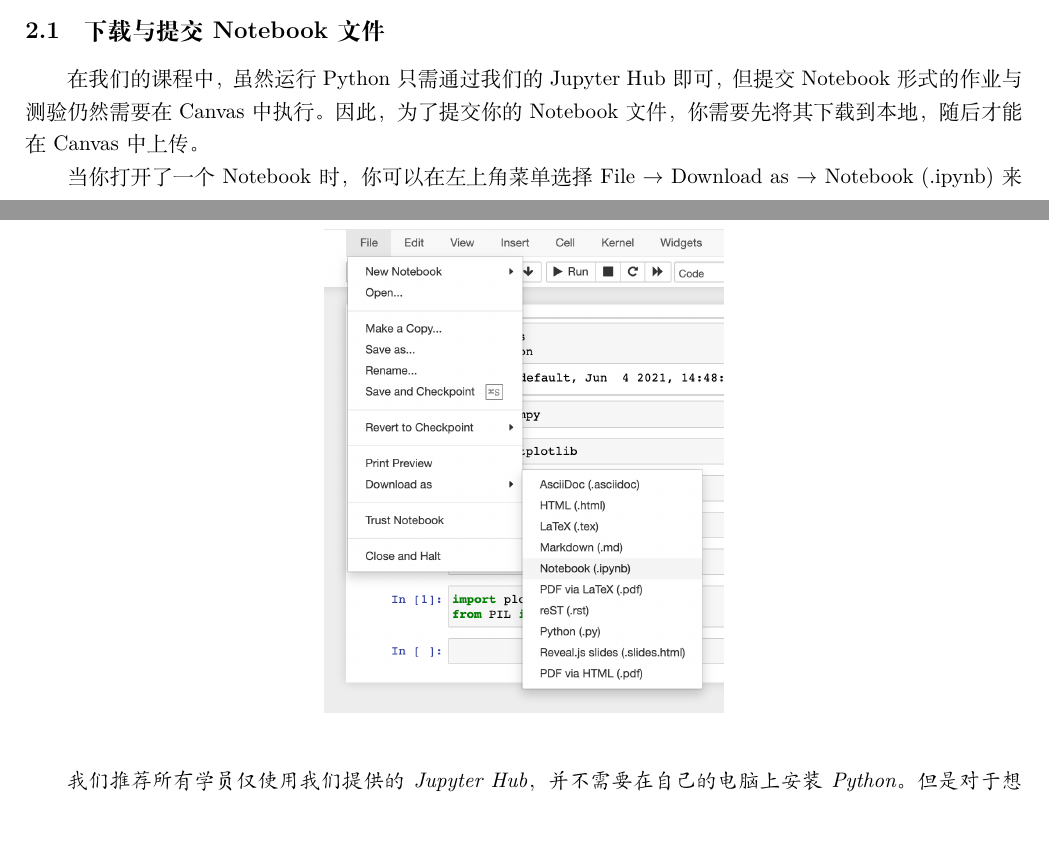
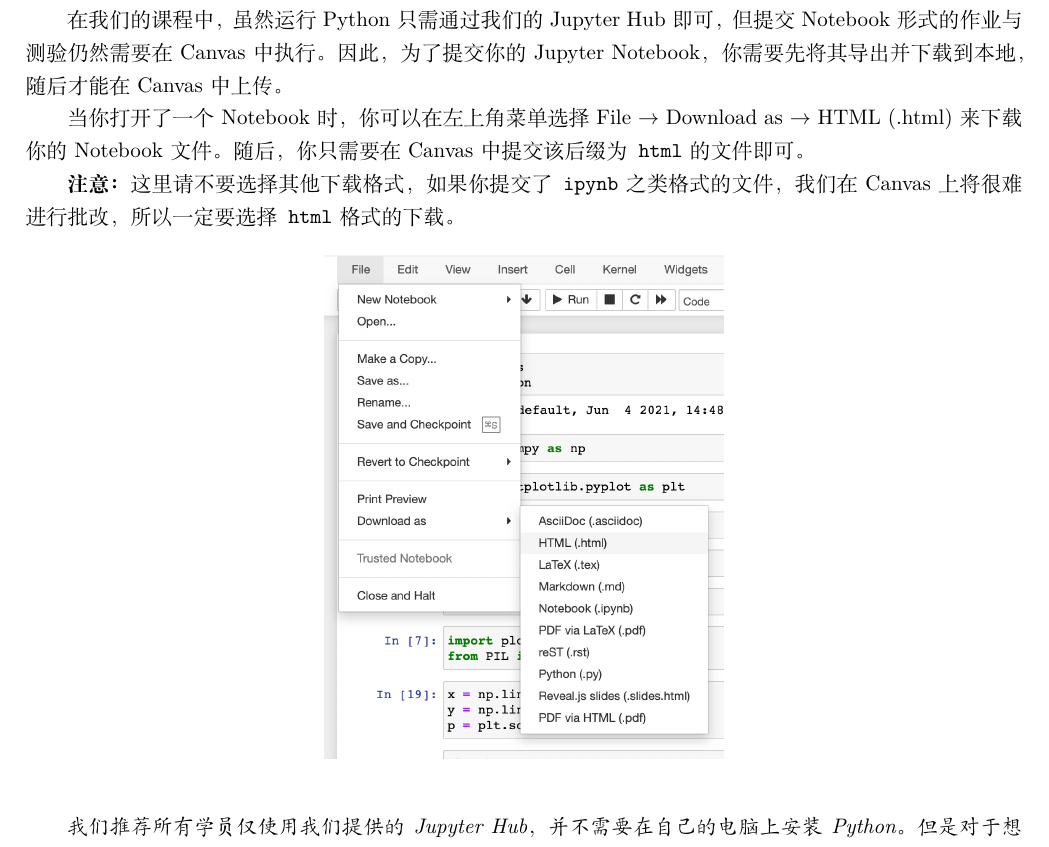
Before and after one commit to techx-aiml/2021-prereq, a LaTeX document (python-numpy/0. Introduction/0. Introduction.tex): two parts of pages 2 and 3 of 4 before the commit and part of page 3 of 4 after it, the two joined at a grey line, cut at the place of the change. Compiled offline with XeLaTeX.

Commit message:
Change notebook submission guidelines

```diff
--- a/python-numpy/0. Introduction/0. Introduction.tex
+++ b/python-numpy/0. Introduction/0. Introduction.tex
@@ -56,7 +57,9 @@
   \subsection{下载与提交Notebook文件}
-  在我们的课程中，虽然运行Python只需通过我们的Jupyter Hub即可，但提交Notebook形式的作业与测验仍然需要在Canvas中执行。因此，为了提交你的Notebook文件，你需要先将其下载到本地，随后才能在Canvas中上传。
+  在我们的课程中，虽然运行Python只需通过我们的Jupyter Hub即可，但提交Notebook形式的作业与测验仍然需要在Canvas中执行。因此，为了提交你的Jupyter Notebook，你需要先将其导出并下载到本地，随后才能在Canvas中上传。
 
-  当你打开了一个Notebook时，你可以在左上角菜单选择File $\rightarrow$ Download as $\rightarrow$ Notebook (.ipynb) 来下载你的Notebook文件。随后，你只需要在Canvas中提交该后缀为\texttt{ipynb}的文件即可。
+  当你打开了一个Notebook时，你可以在左上角菜单选择File $\rightarrow$ Download as $\rightarrow$ HTML (.html) 来下载你的Notebook文件。随后，你只需要在Canvas中提交该后缀为\texttt{html}的文件即可。
+
+  \textbf{注意：}这里请不要选择其他下载格式，如果你提交了\texttt{ipynb}之类格式的文件，我们在Canvas上将很难进行批改，所以一定要选择\texttt{html}格式的下载。
 
   \vspace*{0.3cm}\centerline{\noindent\includegraphics[width=0.4\textwidth]{notebook-download.png}}
 
```
Also changed, not shown: python-numpy/0. Introduction/0. Introduction.pdf, python-numpy/0. Introduction/notebook-download.png, python-numpy/0. Introduction/0. Introduction.tex (1 more changed lines).
